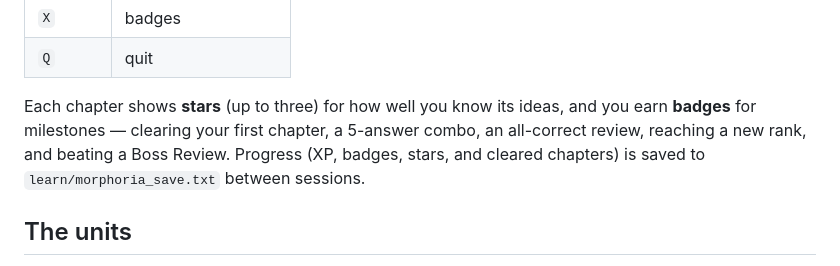
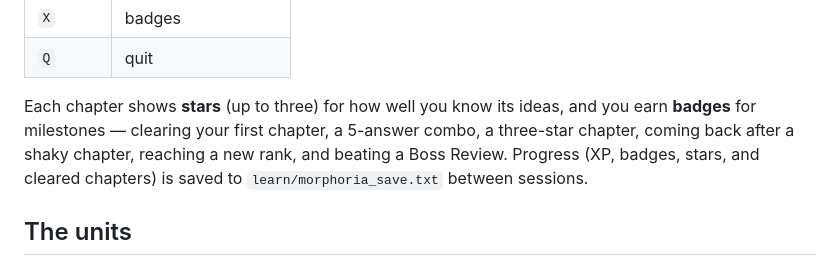
Before and after one commit to aporianous/morpheus, a Markdown page: docs/LEARN.md, the part around the change. Drawn GitHub-style.

Commit message:
docs: correct badge descriptions in LEARN.md

```diff
--- a/docs/LEARN.md
+++ b/docs/LEARN.md
@@ -35,8 +35,9 @@ node morph.js play learn/morphoria.morph
 | `Q` | quit |
 
 Each chapter shows **stars** (up to three) for how well you know its ideas, and you
-earn **badges** for milestones — clearing your first chapter, a 5-answer combo, an
-all-correct review, reaching a new rank, and beating a Boss Review. Progress (XP,
+earn **badges** for milestones — clearing your first chapter, a 5-answer combo, a
+three-star chapter, coming back after a shaky chapter, reaching a new rank, and
+beating a Boss Review. Progress (XP,
 badges, stars, and cleared chapters) is saved to `learn/morphoria_save.txt`
 between sessions.
 
```
